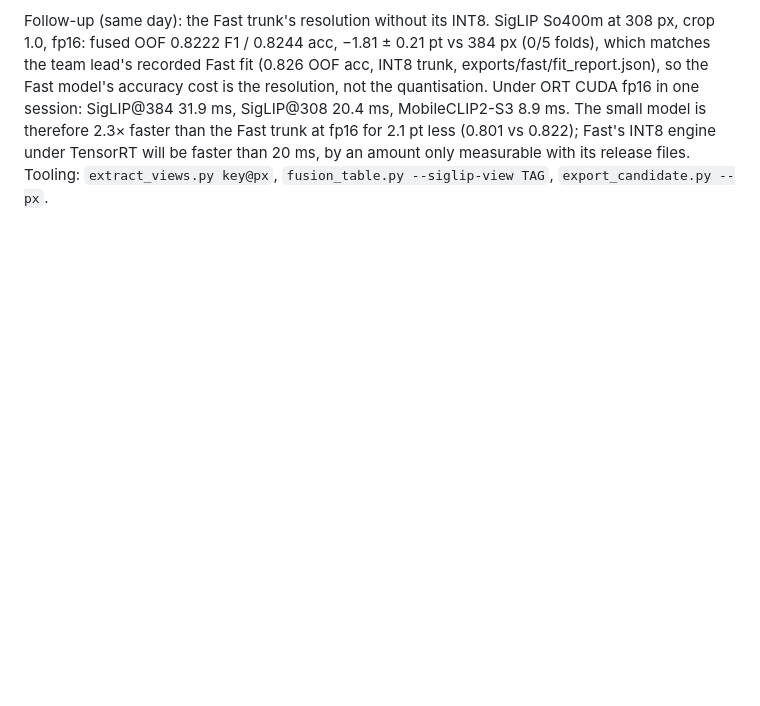
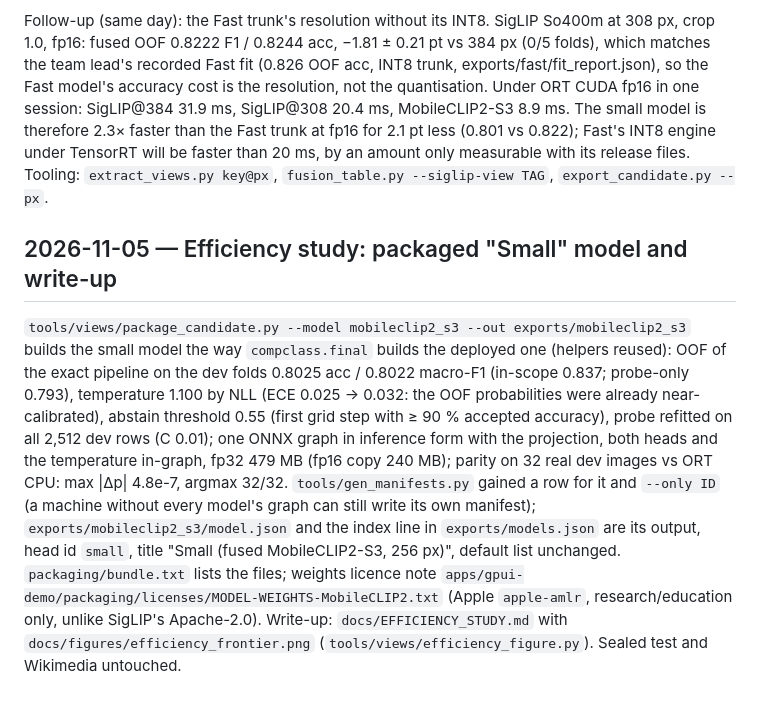
Before and after one commit to Vaperizer2/626-Project, a Markdown page: EXPERIMENT_LOG.md, the part around the change. GitHub-like rendering; blank space fills up the shorter version.

```diff
--- a/EXPERIMENT_LOG.md
+++ b/EXPERIMENT_LOG.md
@@ -407,3 +407,18 @@ not the quantisation. Under ORT CUDA fp16 in one session: SigLIP@384 31.9 ms, Si
 8.9 ms. The small model is therefore 2.3× faster than the Fast trunk at fp16 for 2.1 pt less (0.801 vs 0.822);
 Fast's INT8 engine under TensorRT will be faster than 20 ms, by an amount only measurable with its release files.
 Tooling: `extract_views.py key@px`, `fusion_table.py --siglip-view TAG`, `export_candidate.py --px`.
+
+## 2026-11-05 — Efficiency study: packaged "Small" model and write-up
+
+`tools/views/package_candidate.py --model mobileclip2_s3 --out exports/mobileclip2_s3` builds the small model the way
+`compclass.final` builds the deployed one (helpers reused): OOF of the exact pipeline on the dev folds 0.8025 acc /
+0.8022 macro-F1 (in-scope 0.837; probe-only 0.793), temperature 1.100 by NLL (ECE 0.025 → 0.032: the OOF probabilities
+were already near-calibrated), abstain threshold 0.55 (first grid step with ≥ 90 % accepted accuracy), probe refitted
+on all 2,512 dev rows (C 0.01); one ONNX graph in inference form with the projection, both heads and the temperature
+in-graph, fp32 479 MB (fp16 copy 240 MB); parity on 32 real dev images vs ORT CPU: max |Δp| 4.8e-7, argmax 32/32.
+`tools/gen_manifests.py` gained a row for it and `--only ID` (a machine without every model's graph can still write
+its own manifest); `exports/mobileclip2_s3/model.json` and the index line in `exports/models.json` are its output,
+head id `small`, title "Small (fused MobileCLIP2-S3, 256 px)", default list unchanged. `packaging/bundle.txt` lists
+the files; weights licence note `apps/gpui-demo/packaging/licenses/MODEL-WEIGHTS-MobileCLIP2.txt` (Apple
+`apple-amlr`, research/education only, unlike SigLIP's Apache-2.0). Write-up: `docs/EFFICIENCY_STUDY.md` with
+`docs/figures/efficiency_frontier.png` (`tools/views/efficiency_figure.py`). Sealed test and Wikimedia untouched.
```
Also changed, not shown: docs/EFFICIENCY_STUDY.md (added, +174 -0 lines), docs/figures/efficiency_frontier.png (added), 13 other files.
